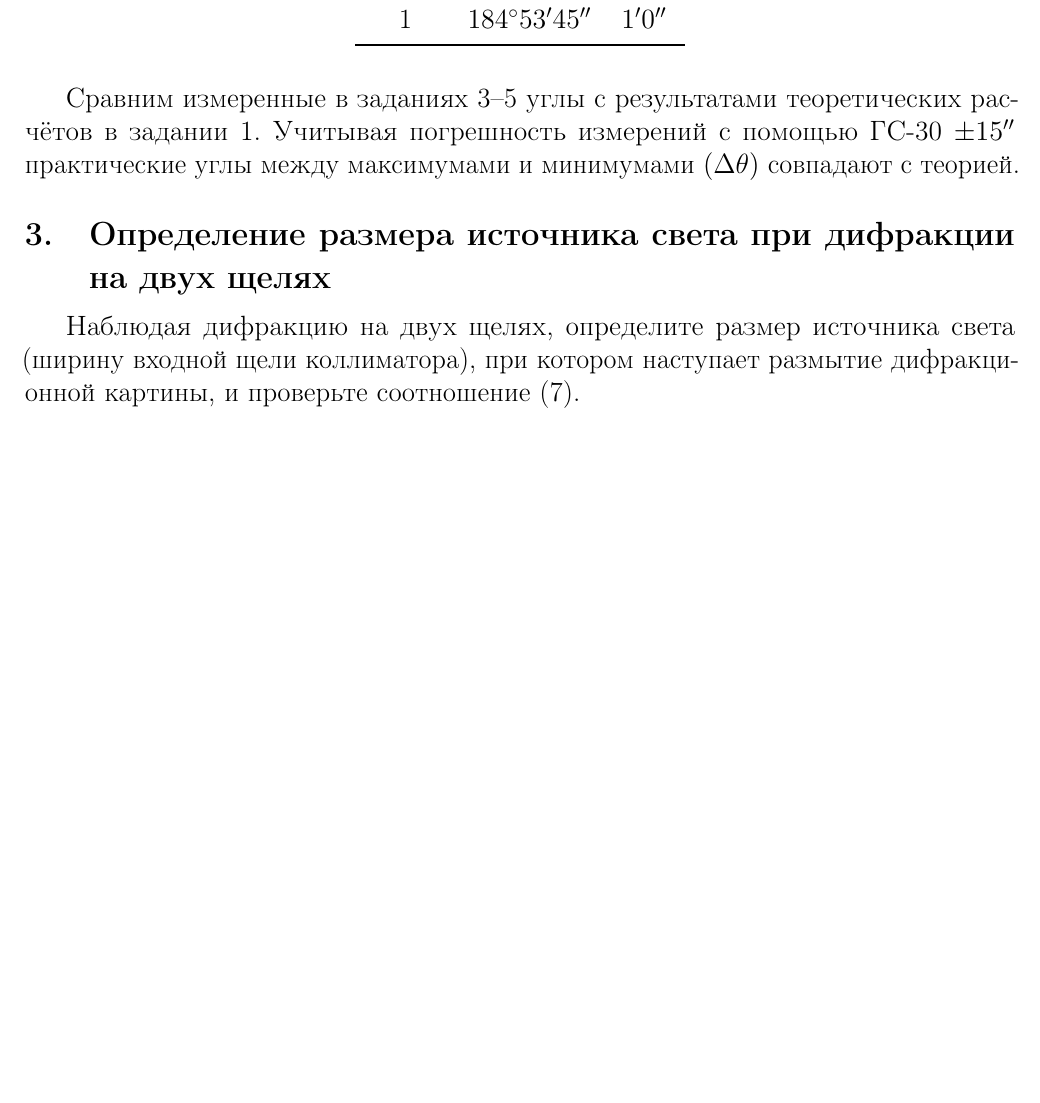
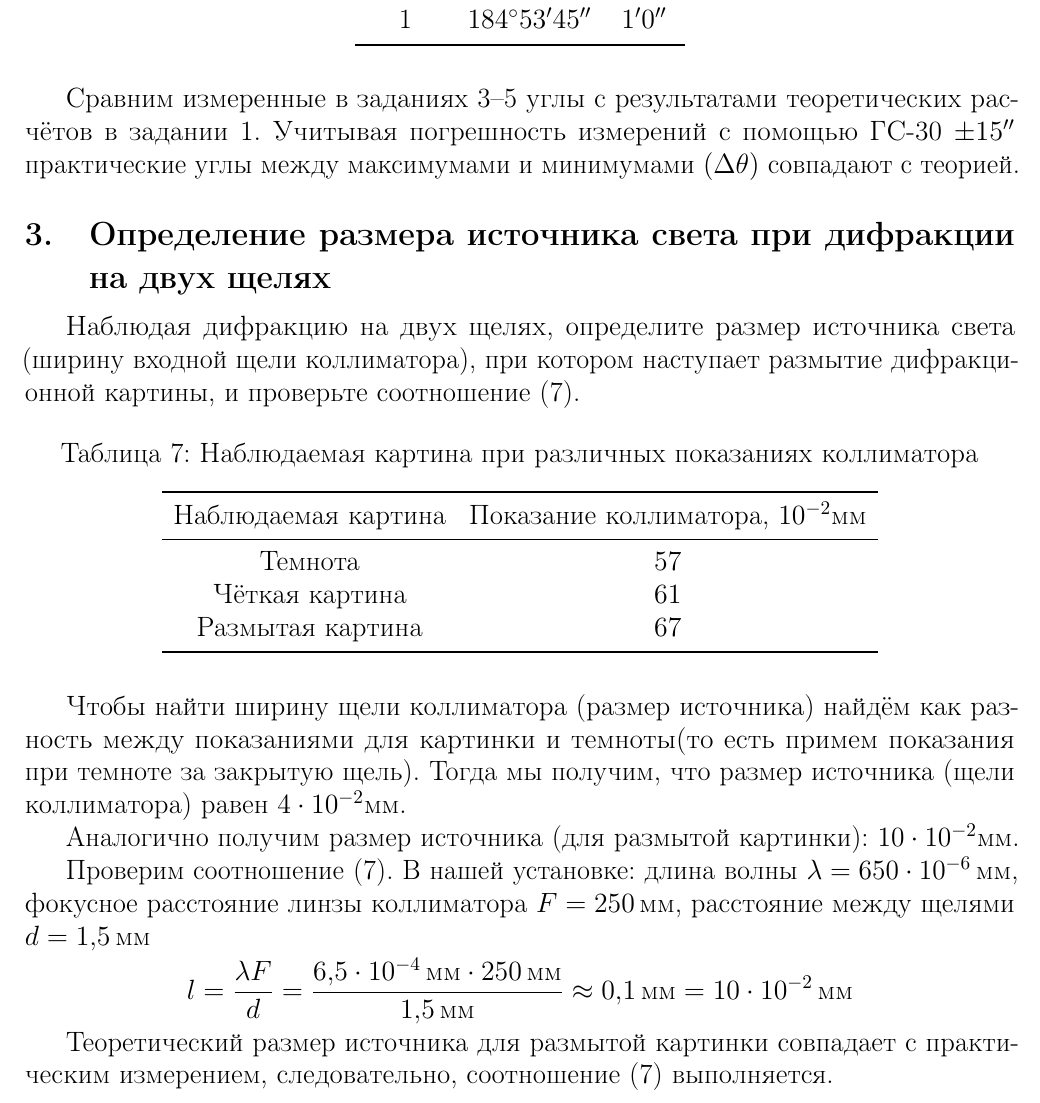
Before and after one commit to GordStep/Lab-work-physics-320-Fraunhofer-diffraction, a LaTeX document (IBTC-physics-2k4s-latex-fraunhofer-diffraction.tex, which reads source/practice.tex): part of page 9 of 14, cut so that both start at the same text, the shorter picture padded with empty space. Compiled offline with pdfLaTeX.

Commit message:
Дополнена практическая часть
- Измерение ширины щели коллиматора

```diff
--- a/source/practice.tex
+++ b/source/practice.tex
@@ -214,3 +214,29 @@ I(\theta) = I_{max}\left( \frac{\sin \xi}{\xi} \right)^2, \quad \xi = \frac{\pi
 
 \subsection{Определение размера источника света при дифракции на двух щелях}
 Наблюдая дифракцию на двух щелях, определите размер источника света (ширину входной щели коллиматора), при котором наступает размытие дифракционной картины, и проверьте соотношение (7).
+
+\begin{table}[H]
+	\centering
+	\caption{Наблюдаемая картина при различных показаниях коллиматора}
+	\begin{tabular}{cc}
+		\toprule
+		Наблюдаемая картина & Показание коллиматора, $10^{-2} \text{мм}$ \\
+		\midrule
+		Темнота & $57$ \\
+		Чёткая картина  & $61$  \\
+		Размытая картина  &  $67$  \\
+		\bottomrule
+	\end{tabular}
+\end{table}
+
+Чтобы найти ширину щели коллиматора (размер источника) найдём как разность между показаниями для картинки и темноты(то есть примем показания при темноте за закрытую щель).
+Тогда мы получим, что размер источника (щели коллиматора) равен $4 \cdot 10^{-2} \text{мм}$.
+
+Аналогично получим размер источника (для размытой картинки): $10 \cdot 10^{-2} \text{мм}$.
+
+Проверим соотношение (7). В нашей установке:  длина волны $\lambda = 650 \cdot 10^{-6} \, \text{мм}$, фокусное расстояние линзы коллиматора $F = 250 \, \text{мм}$, расстояние между щелями $d = 1,5 \, \text{мм}$
+\[
+l = \frac{\lambda F}{d} = \frac{6,5 \cdot 10^{-4} \, \text{мм} \cdot 250 \, \text{мм}}{1,5 \, \text{мм}} \approx 0,1 \, \text{мм} = 10 \cdot 10^{-2} \, \text{мм}
+\]
+
+Теоретический размер источника для размытой картинки совпадает с практическим измерением, следовательно, соотношение (7) выполняется.
```
Also changed, not shown: IBTC-physics-2k4s-latex-fraunhofer-diffraction.pdf.
